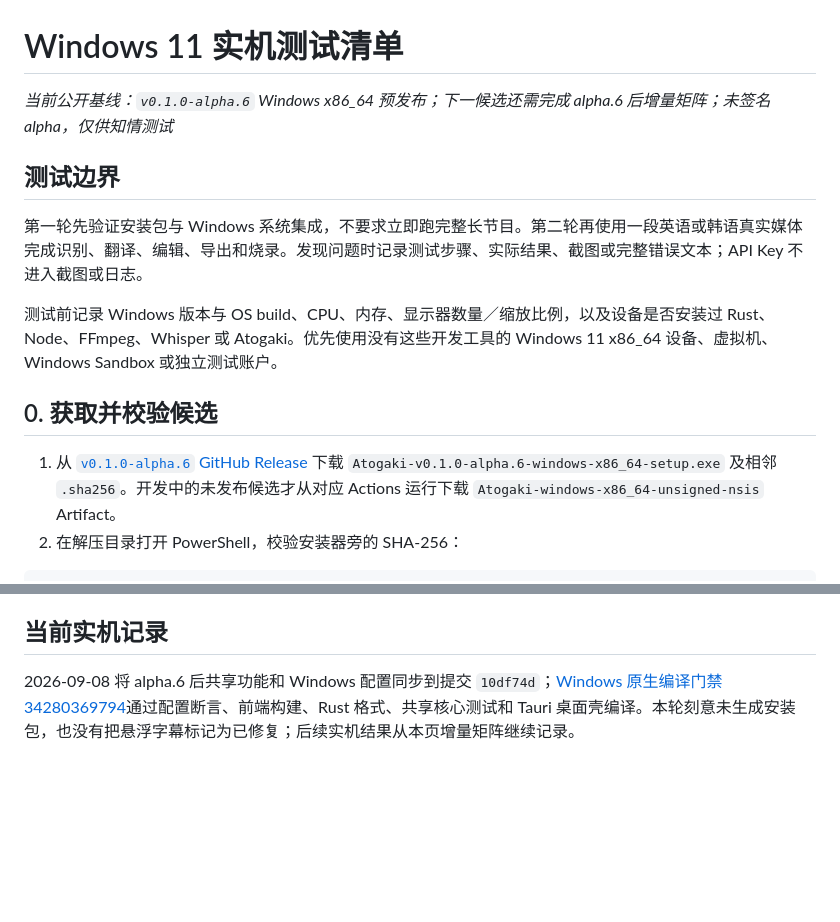
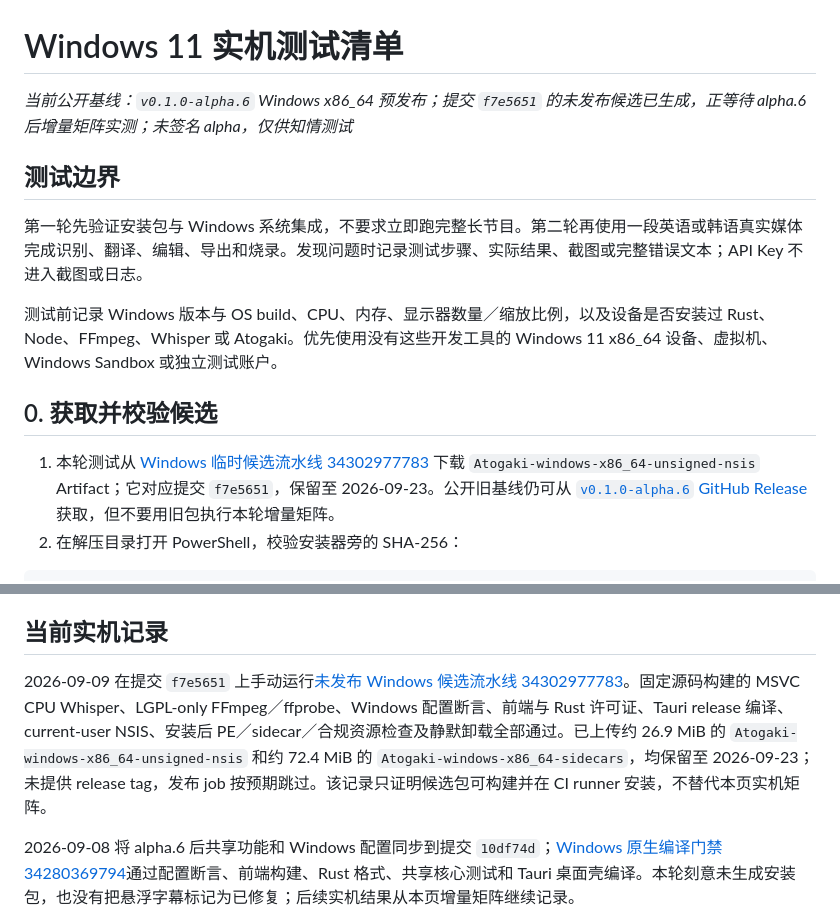
Before and after one commit to chai-yinfeng/Atogaki_Subtitle, a Markdown page: docs/windows-testing.md, 2 parts joined by grey strips. Rendered like a GitHub page; blank space fills up the shorter version.

Commit message:
docs: record Windows test candidate

````diff
--- a/docs/windows-testing.md
+++ b/docs/windows-testing.md
@@ -1,6 +1,6 @@
 # Windows 11 实机测试清单
 
-_当前公开基线：`v0.1.0-alpha.6` Windows x86_64 预发布；下一候选还需完成 alpha.6 后增量矩阵；未签名 alpha，仅供知情测试_
+_当前公开基线：`v0.1.0-alpha.6` Windows x86_64 预发布；提交 `f7e5651` 的未发布候选已生成，正等待 alpha.6 后增量矩阵实测；未签名 alpha，仅供知情测试_
 
 ## 测试边界
 
@@ -10,7 +10,7 @@ _当前公开基线：`v0.1.0-alpha.6` Windows x86_64 预发布；下一候选
 
 ## 0. 获取并校验候选
 
-1. 从 [`v0.1.0-alpha.6` GitHub Release](https://github.com/chai-yinfeng/Atogaki_Subtitle/releases/tag/v0.1.0-alpha.6) 下载 `Atogaki-v0.1.0-alpha.6-windows-x86_64-setup.exe` 及相邻 `.sha256`。开发中的未发布候选才从对应 Actions 运行下载 `Atogaki-windows-x86_64-unsigned-nsis` Artifact。
+1. 本轮测试从 [Windows 临时候选流水线 34302977783](https://github.com/chai-yinfeng/Atogaki_Subtitle/actions/runs/34302977783) 下载 `Atogaki-windows-x86_64-unsigned-nsis` Artifact；它对应提交 `f7e5651`，保留至 2026-09-23。公开旧基线仍可从 [`v0.1.0-alpha.6` GitHub Release](https://github.com/chai-yinfeng/Atogaki_Subtitle/releases/tag/v0.1.0-alpha.6) 获取，但不要用旧包执行本轮增量矩阵。
 2. 在解压目录打开 PowerShell，校验安装器旁的 SHA-256：
 
 ```powershell
@@ -71,6 +71,8 @@ $actual -eq $expected
 
 ## 当前实机记录
 
+2026-09-09 在提交 `f7e5651` 上手动运行[未发布 Windows 候选流水线 34302977783](https://github.com/chai-yinfeng/Atogaki_Subtitle/actions/runs/34302977783)。固定源码构建的 MSVC CPU Whisper、LGPL-only FFmpeg／ffprobe、Windows 配置断言、前端与 Rust 许可证、Tauri release 编译、current-user NSIS、安装后 PE／sidecar／合规资源检查及静默卸载全部通过。已上传约 26.9 MiB 的 `Atogaki-windows-x86_64-unsigned-nsis` 和约 72.4 MiB 的 `Atogaki-windows-x86_64-sidecars`，均保留至 2026-09-23；未提供 release tag，发布 job 按预期跳过。该记录只证明候选包可构建并在 CI runner 安装，不替代本页实机矩阵。
+
 2026-09-08 将 alpha.6 后共享功能和 Windows 配置同步到提交 `10df74d`；[Windows 原生编译门禁 34280369794](https://github.com/chai-yinfeng/Atogaki_Subtitle/actions/runs/34280369794)通过配置断言、前端构建、Rust 格式、共享核心测试和 Tauri 桌面壳编译。本轮刻意未生成安装包，也没有把悬浮字幕标记为已修复；后续实机结果从本页增量矩阵继续记录。
 
 2026-08-22 第一轮候选可正常启动，模型下载已进入实际传输，翻译 provider API 调用通过。该候选启动时会同时出现无用途的终端窗口，已在 `32581475065` 修复并增加 CI PE GUI 子系统门禁；覆盖安装后优先复核 App 启动、识别和烧录三个阶段均不出现终端，再继续其余清单。
````
Also changed, not shown: docs/roadmap.md (+4 -2 lines), docs/windows-porting.md (+2 -2 lines).
